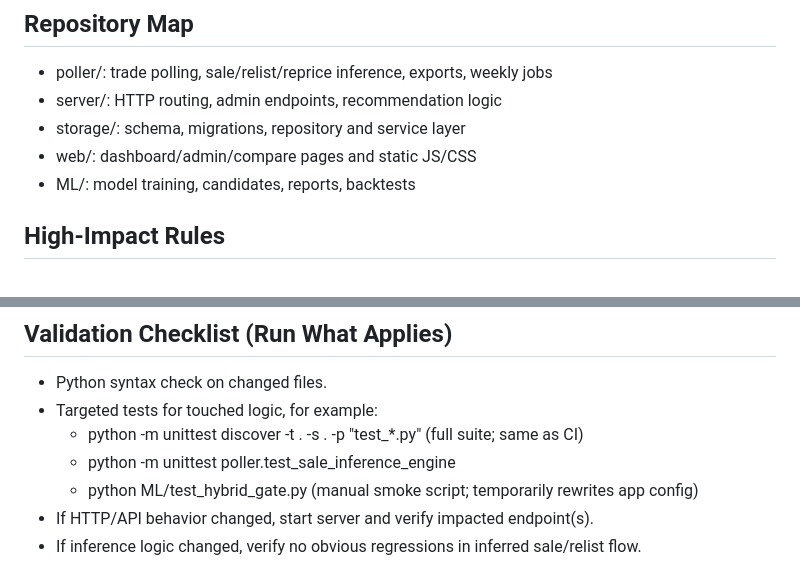
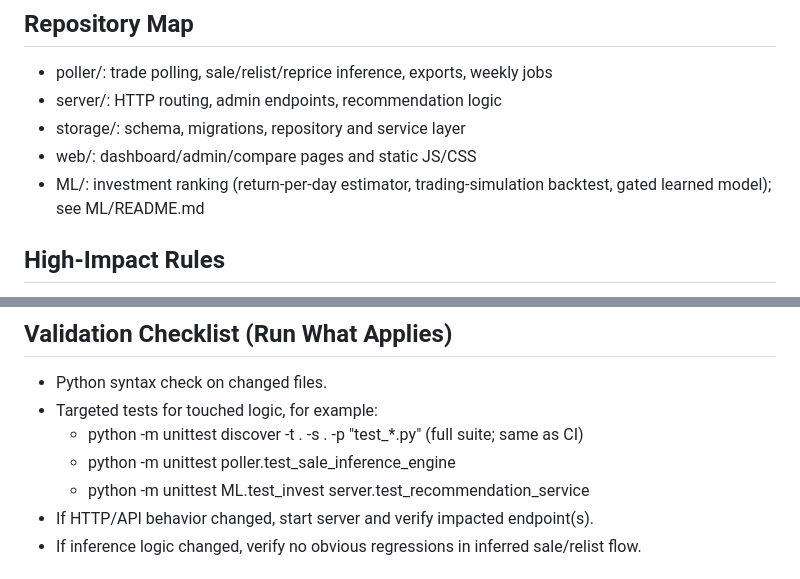
Before and after one commit to Pepijnvdliefvoort/poe-race-reward-tracker, a Markdown page: .github/copilot-instructions.md, 2 parts joined by grey strips. Drawn GitHub-style.

```diff
--- a/.github/copilot-instructions.md
+++ b/.github/copilot-instructions.md
@@ -20,7 +20,7 @@ Focus on safe, minimal diffs that preserve inference behavior and data integrity
 - server/: HTTP routing, admin endpoints, recommendation logic
 - storage/: schema, migrations, repository and service layer
 - web/: dashboard/admin/compare pages and static JS/CSS
-- ML/: model training, candidates, reports, backtests
+- ML/: investment ranking (return-per-day estimator, trading-simulation backtest, gated learned model); see ML/README.md
 
 ## High-Impact Rules
 - Keep changes scoped. Do not refactor unrelated modules in the same patch.
@@ -54,7 +54,7 @@ When editing server/admin_service.py, server/http_handler.py, or auth-sensitive
 - Targeted tests for touched logic, for example:
   - python -m unittest discover -t . -s . -p "test_*.py"  (full suite; same as CI)
   - python -m unittest poller.test_sale_inference_engine
-  - python ML/test_hybrid_gate.py  (manual smoke script; temporarily rewrites app config)
+  - python -m unittest ML.test_invest server.test_recommendation_service
 - If HTTP/API behavior changed, start server and verify impacted endpoint(s).
 - If inference logic changed, verify no obvious regressions in inferred sale/relist flow.
 
```
Also changed, not shown: CLAUDE.md (+2 -2 lines), README.md (+19 -47 lines).
